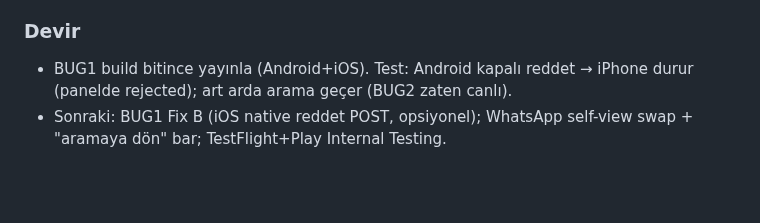
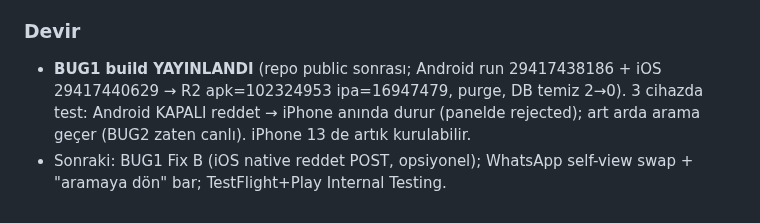
Before and after one commit to gbz-app/gebzem, a Markdown page: oturum.md, the part around the change. Drawn GitHub-style; blank space fills up the shorter version.

Commit message:
BUG1+BUG2 yayinda; oturum.md guncel (repo public sonrasi build)
Co-Authored-By: Claude Opus 4.8 <noreply@anthropic.com>

```diff
--- a/oturum.md
+++ b/oturum.md
@@ -621,5 +621,5 @@ Kullanıcı test için anlık arama görünümü istedi (SSH log çekmeden, ön
 - GitHub Actions AYLIK KOTA doldu (bu ay ~12+ iOS build, 10x) → build'ler 3× "steps boş / log yok" fail. Billing API (410) doğrulanamadı ama kanıt net.
 - **Kullanıcı kararı: repo PUBLIC yapıldı** (`gh repo edit --visibility public`). ÖNCE `git ls-files` + `git log --all --full-history` ile hassas dosya kontrolü: mevcut+geçmiş TEMİZ (0 commit; .gitignore baştan doğru, secrets Actions'ta gizli kalır). Artık Actions SINIRSIZ bedava. Android+iOS build çalışıyor.
 ### Devir
-- BUG1 build bitince yayınla (Android+iOS). Test: Android kapalı reddet → iPhone durur (panelde rejected); art arda arama geçer (BUG2 zaten canlı).
+- **BUG1 build YAYINLANDI** (repo public sonrası; Android run 29417438186 + iOS 29417440629 → R2 apk=102324953 ipa=16947479, purge, DB temiz 2→0). 3 cihazda test: Android KAPALI reddet → iPhone anında durur (panelde rejected); art arda arama geçer (BUG2 zaten canlı). iPhone 13 de artık kurulabilir.
 - Sonraki: BUG1 Fix B (iOS native reddet POST, opsiyonel); WhatsApp self-view swap + "aramaya dön" bar; TestFlight+Play Internal Testing.
```
